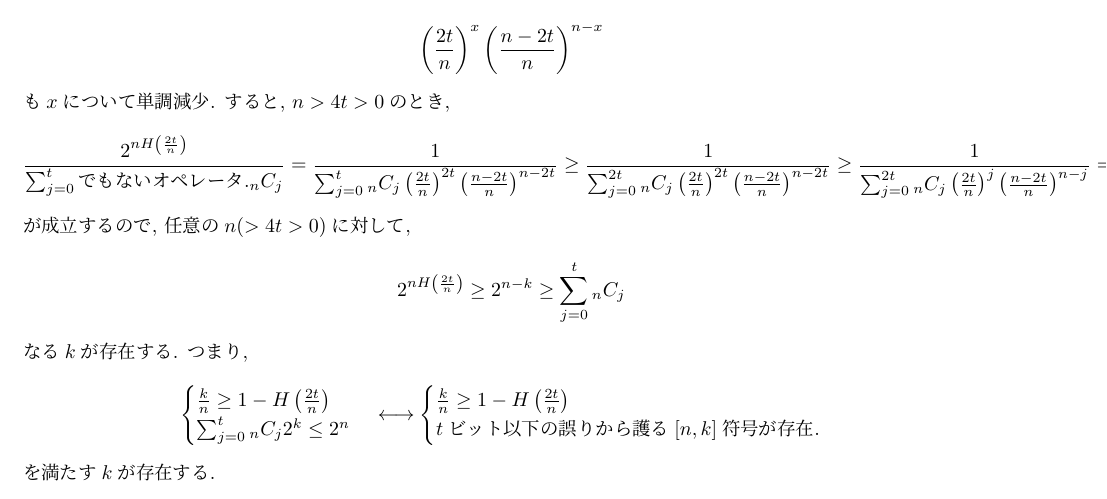
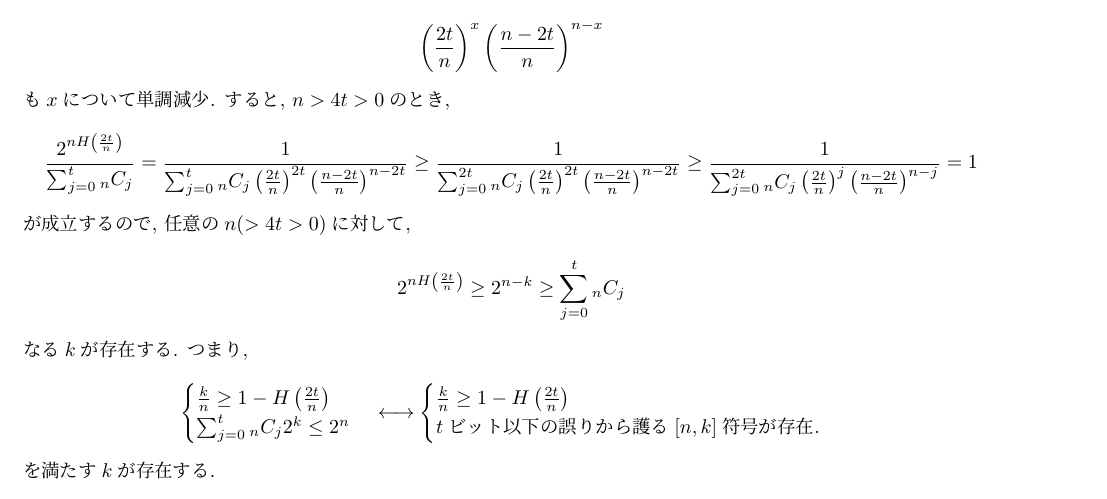
Before and after one commit to riuriuriuriu/QCQI-solution, a LaTeX book (main.tex, which reads chapter/chapter10_1.tex): part of page 87 of 113, cut so that both start at the same text. Compiled offline with pLaTeX and dvipdfmx.

Commit message:
Fix typo

```diff
--- a/chapter/chapter10_1.tex
+++ b/chapter/chapter10_1.tex
@@ -351,7 +351,7 @@ $F_2$は集合${0,1}$に通常の2進法の加法と乗法を入れた体.
     \end{align*}
     も$x$について単調減少. すると,  $ n > 4t > 0 $のとき,
     \begin{align*}
-        \frac{2^{n H\left(\frac{2t}{n}\right)}}{\sum_{j=0}^t {でもない}オペレータ._n C_j}
+        \frac{2^{n H\left(\frac{2t}{n}\right)}}{\sum_{j=0}^t {}_n C_j}
          & =
         \frac{1}{\sum_{j=0}^t {}_n C_j \left( \frac{2t}{n}\right)^{2t} \left(\frac{n-2t}{n} \right)^{n-2t}}
         \geq
```
